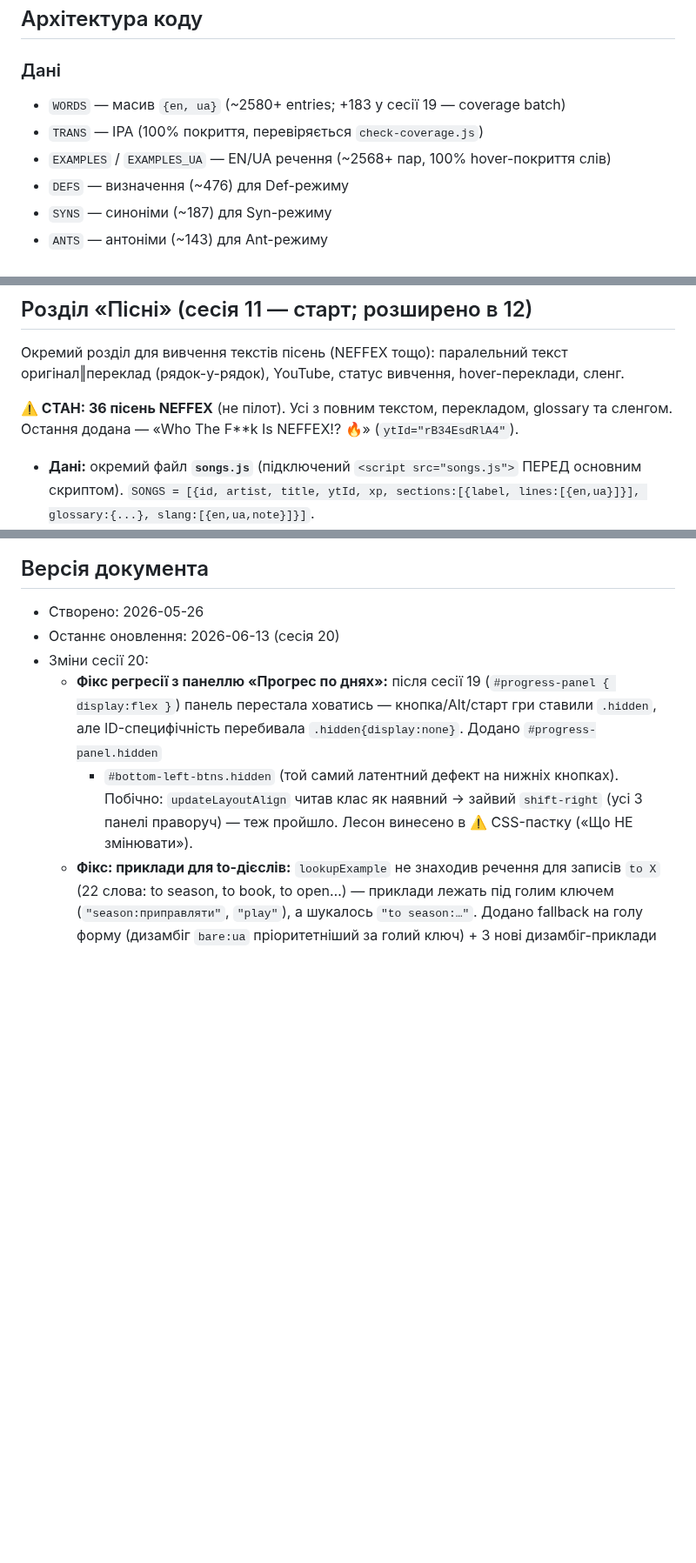
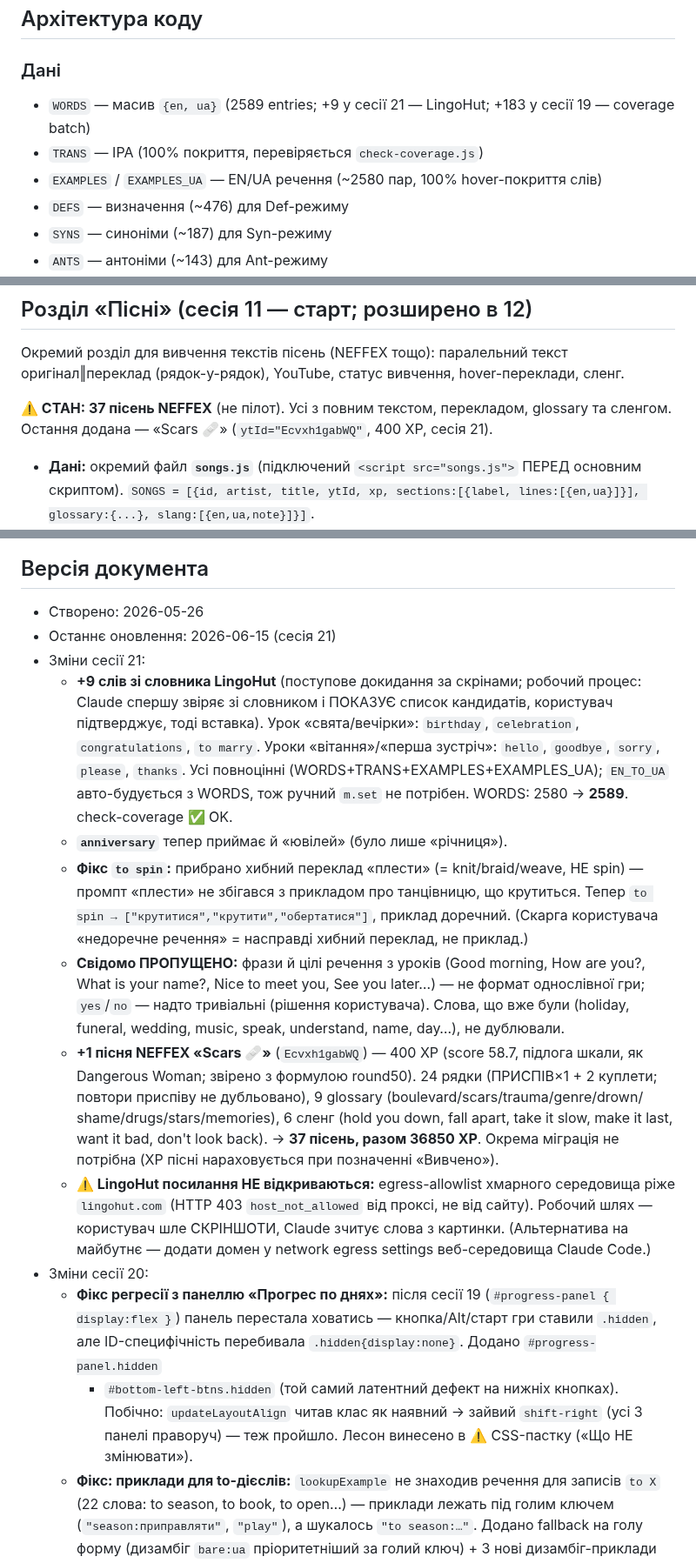
Before and after one commit to v1frim/Oxford_1000, a Markdown page: handoff.md, 3 parts joined by grey strips. Shown at 87% size. GitHub-like rendering; blank space fills up the shorter version.

Commit message:
handoff: підсумок сесії 21 (LingoHut +9 слів, фікс to spin, пісня Scars)
WORDS 2580→2589; anniversary +ювілей; to spin без хибного «плести»;
+пісня «Scars 🩹» (400 XP) → 37 пісень, 36850 XP. Зафіксовано робочий
процес LingoHut (скріншоти; домен не в egress-allowlist).

https://claude.ai/code/session_01RQHrJdmeE8QjeDoxPk7hjK

```diff
--- a/handoff.md
+++ b/handoff.md
@@ -352,9 +352,9 @@ border: 1px solid rgba(255,255,255,0.22);
 ## Архітектура коду
 
 ### Дані
-- `WORDS` — масив `{en, ua}` (~2580+ entries; +183 у сесії 19 — coverage batch)
+- `WORDS` — масив `{en, ua}` (2589 entries; +9 у сесії 21 — LingoHut; +183 у сесії 19 — coverage batch)
 - `TRANS` — IPA (100% покриття, перевіряється `check-coverage.js`)
-- `EXAMPLES` / `EXAMPLES_UA` — EN/UA речення (~2568+ пар, 100% hover-покриття слів)
+- `EXAMPLES` / `EXAMPLES_UA` — EN/UA речення (~2580 пар, 100% hover-покриття слів)
 - `DEFS` — визначення (~476) для Def-режиму
 - `SYNS` — синоніми (~187) для Syn-режиму
 - `ANTS` — антоніми (~143) для Ant-режиму
@@ -410,8 +410,8 @@ border: 1px solid rgba(255,255,255,0.22);
 Окремий розділ для вивчення текстів пісень (NEFFEX тощо): паралельний текст
 оригінал‖переклад (рядок-у-рядок), YouTube, статус вивчення, hover-переклади, сленг.
 
-**⚠️ СТАН: 36 пісень NEFFEX** (не пілот). Усі з повним текстом, перекладом,
-glossary та сленгом. Остання додана — «Who The F**k Is NEFFEX!? 🔥» (`ytId="rB34EsdRlA4"`).
+**⚠️ СТАН: 37 пісень NEFFEX** (не пілот). Усі з повним текстом, перекладом,
+glossary та сленгом. Остання додана — «Scars 🩹» (`ytId="Ecvxh1gabWQ"`, 400 XP, сесія 21).
 
 - **Дані:** окремий файл **`songs.js`** (підключений `<script src="songs.js">` ПЕРЕД
   основним скриптом). `SONGS = [{id, artist, title, ytId, xp, sections:[{label,
@@ -630,7 +630,33 @@ const PICTURE_SCENES = [
 
 ## Версія документа
 - Створено: 2026-05-26
-- Останнє оновлення: 2026-06-13 (сесія 20)
+- Останнє оновлення: 2026-06-15 (сесія 21)
+- Зміни сесії 21:
+  - **+9 слів зі словника LingoHut** (поступове докидання за скрінами; робочий процес:
+    Claude спершу звіряє зі словником і ПОКАЗУЄ список кандидатів, користувач підтверджує,
+    тоді вставка). Урок «свята/вечірки»: `birthday`, `celebration`, `congratulations`,
+    `to marry`. Уроки «вітання»/«перша зустріч»: `hello`, `goodbye`, `sorry`, `please`,
+    `thanks`. Усі повноцінні (WORDS+TRANS+EXAMPLES+EXAMPLES_UA); `EN_TO_UA` авто-будується
+    з WORDS, тож ручний `m.set` не потрібен. WORDS: 2580 → **2589**. check-coverage ✅ OK.
+  - **`anniversary`** тепер приймає й «ювілей» (було лише «річниця»).
+  - **Фікс `to spin`:** прибрано хибний переклад «плести» (= knit/braid/weave, НЕ spin) —
+    промпт «плести» не збігався з прикладом про танцівницю, що крутиться. Тепер
+    `to spin → ["крутитися","крутити","обертатися"]`, приклад доречний. (Скарга користувача
+    «недоречне речення» = насправді хибний переклад, не приклад.)
+  - **Свідомо ПРОПУЩЕНО:** фрази й цілі речення з уроків (Good morning, How are you?,
+    What is your name?, Nice to meet you, See you later…) — не формат однослівної гри;
+    `yes`/`no` — надто тривіальні (рішення користувача). Слова, що вже були (holiday,
+    funeral, wedding, music, speak, understand, name, day…), не дублювали.
+  - **+1 пісня NEFFEX «Scars 🩹»** (`Ecvxh1gabWQ`) — 400 XP (score 58.7, підлога шкали,
+    як Dangerous Woman; звірено з формулою round50). 24 рядки (ПРИСПІВ×1 + 2 куплети;
+    повтори приспіву не дубльовано), 9 glossary (boulevard/scars/trauma/genre/drown/
+    shame/drugs/stars/memories), 6 сленг (hold you down, fall apart, take it slow,
+    make it last, want it bad, don't look back). → **37 пісень, разом 36850 XP**.
+    Окрема міграція не потрібна (XP пісні нараховується при позначенні «Вивчено»).
+  - **⚠️ LingoHut посилання НЕ відкриваються:** egress-allowlist хмарного середовища ріже
+    `lingohut.com` (HTTP 403 `host_not_allowed` від проксі, не від сайту). Робочий шлях —
+    користувач шле СКРІНШОТИ, Claude зчитує слова з картинки. (Альтернатива на майбутнє —
+    додати домен у network egress settings веб-середовища Claude Code.)
 - Зміни сесії 20:
   - **Фікс регресії з панеллю «Прогрес по днях»:** після сесії 19 (`#progress-panel
     { display:flex }`) панель перестала ховатись — кнопка/Alt/старт гри ставили `.hidden`,
```
Also changed, not shown: other parts of handoff.md (+2 -2 lines).
